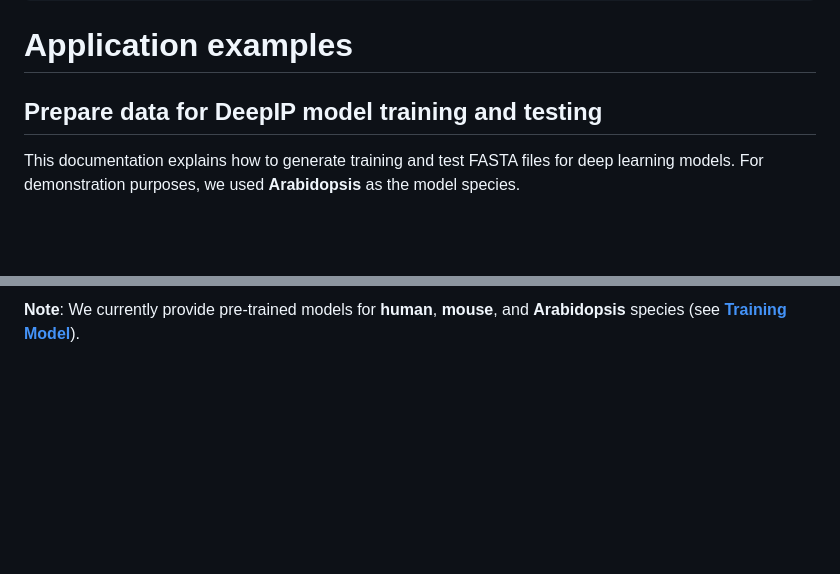
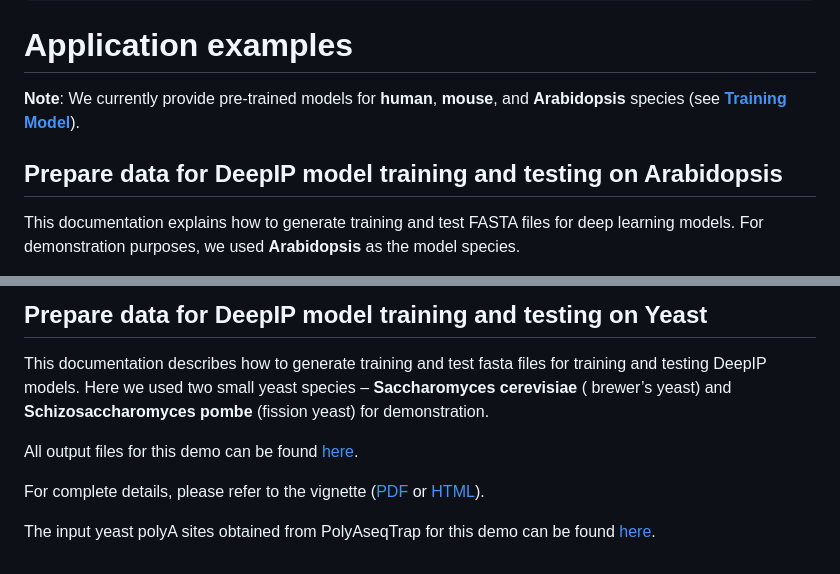
Before and after one commit to APAexplorer/DeepIP_R, a Markdown page: README.md, 2 parts joined by grey strips. GitHub-like rendering; blank space fills up the shorter version.

```diff
--- a/README.md
+++ b/README.md
@@ -34,7 +34,11 @@ devtools::install_local("your_path_of_DeepIP-master.zip", build_vignettes = TRUE
 
 Application examples
 =============
-Prepare data for DeepIP model training and testing
+
+**Note**: We currently provide pre-trained models for **human**, **mouse**, and **Arabidopsis** species (see **[Training Model](https://github.com/APAexplorer/DeepIP/tree/main/training_model)**).
+
+
+Prepare data for DeepIP model training and testing on Arabidopsis
 ---------
 
 This documentation explains how to generate training and test FASTA files for deep learning models. For demonstration purposes, we used **Arabidopsis** as the model species.
@@ -45,2 +49,12 @@ For complete details, please refer to the vignette ([PDF](https://github.com/APA
 
-**Note**: We currently provide pre-trained models for **human**, **mouse**, and **Arabidopsis** species (see **[Training Model](https://github.com/APAexplorer/DeepIP/tree/main/training_model)**).
+Prepare data for DeepIP model training and testing on Yeast
+---------
+
+This documentation describes how to generate training and test fasta files for training and testing DeepIP models. Here we used two small yeast species – **Saccharomyces cerevisiae** ( brewer’s yeast) and **Schizosaccharomyces pombe** (fission yeast) for demonstration.
+
+
+All output files for this demo can be found [here](https://github.com/APAexplorer/DeepIP_R/tree/main/demo_data_ath).
+
+For complete details, please refer to the vignette ([PDF](https://apaexplorer.github.io/DeepIP_R/doc/DeepIP_data_preparation_yeast.pdf) or [HTML](https://apaexplorer.github.io/DeepIP_R/doc/DeepIP_data_preparation_yeast.Rmd)).
+
+The input yeast polyA sites obtained from PolyAseqTrap for this demo can be found [here](https://github.com/APAexplorer/DeepIP_R/tree/main/DeepIP_data_yeast).
```
Also changed, not shown: other parts of README.md (+1 -1 lines).
